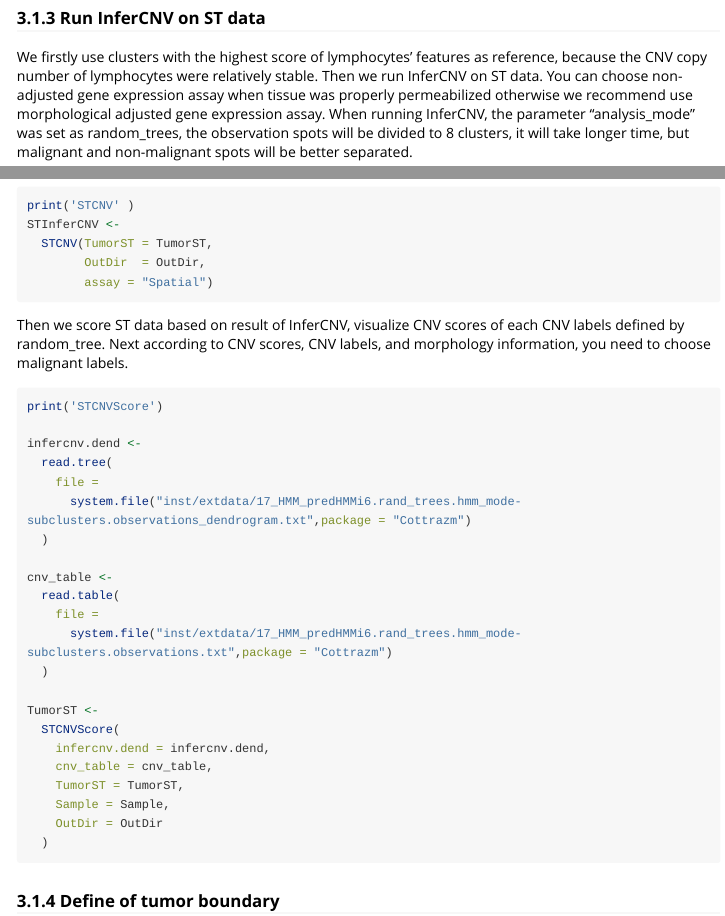
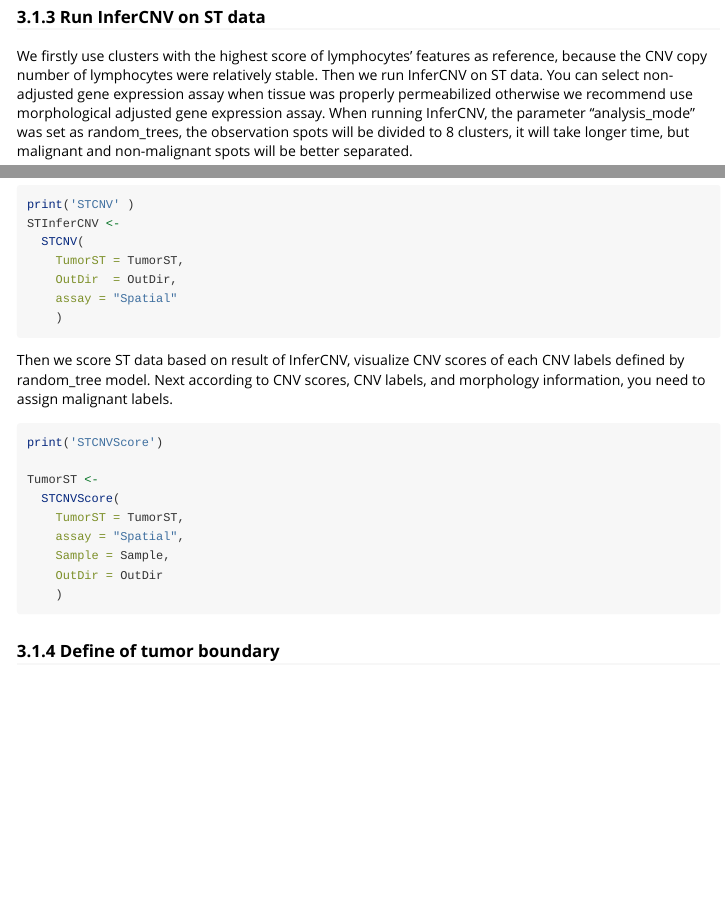
Before and after one commit to Yelab2020/Cottrazm, an R Markdown document (doc/my-vignette.Rmd): the page in a window 1100 px wide, from 2600 px down before the commit and from 2640 px down after it, so that both start at the same text, and a second part further down, joined at a grey line. Rendered offline with R 4.5, knitr and Pandoc, with nearby package versions; some code elsewhere in the file could not run offline; a font, style sheet, LaTeX package, included part or bibliography that could not be used is replaced or left out; long lines of code are wrapped.

Commit message:
vignettes update

````diff
--- a/doc/my-vignette.Rmd
+++ b/doc/my-vignette.Rmd
@@ -5,10 +5,8 @@ date: "2022-1-23"
 output:
   rmarkdown::html_vignette:
     toc: yes
-documentclass: ctexart
 bibliography: MyCollection.bib
 csl: nature.csl
-
 vignette: >
   %\VignetteIndexEntry{my-vignette}
   %\VignetteEncoding{UTF-8}
@@ -113,4 +113,4 @@ TumorST <-
 ```
 
 ### 3.1.3 Run InferCNV on ST data
-We firstly use clusters with the highest score of lymphocytes' features as reference, because the CNV copy number of lymphocytes were relatively stable. Then we run InferCNV on ST data. You can choose non-adjusted gene expression assay when tissue was properly permeabilized otherwise we recommend use morphological adjusted gene expression assay. When running InferCNV, the parameter "analysis_mode" was set as random_trees, the observation spots will be divided to 8 clusters, it will take longer time, but malignant and non-malignant spots will be better separated.
+We firstly use clusters with the highest score of lymphocytes' features as reference, because the CNV copy number of lymphocytes were relatively stable. Then we run InferCNV on ST data. You can select non-adjusted gene expression assay when tissue was properly permeabilized otherwise we recommend use morphological adjusted gene expression assay. When running InferCNV, the parameter "analysis_mode" was set as random_trees, the observation spots will be divided to 8 clusters, it will take longer time, but malignant and non-malignant spots will be better separated.
@@ -124,35 +118,24 @@ Because this step takes long time, we recommend run STCNV in the R script.
 ```{r eval = FALSE}
 print('STCNV' )
 STInferCNV <-
-  STCNV(TumorST = TumorST,
-        OutDir  = OutDir,
-        assay = "Spatial")
+  STCNV(
+    TumorST = TumorST,
+    OutDir  = OutDir,
+    assay = "Spatial"
+    )
 ```
 
-Then we score ST data based on result of InferCNV, visualize CNV scores of each CNV labels defined by random_tree. Next according to CNV scores, CNV labels, and morphology information, you need to choose malignant labels.
+Then we score ST data based on result of InferCNV, visualize CNV scores of each CNV labels defined by random_tree model. Next according to CNV scores, CNV labels, and morphology information, you need to assign malignant labels.
 ```{r eval = FALSE}
 print('STCNVScore')
 
-infercnv.dend <-
-  read.tree(
-    file =
-      system.file("inst/extdata/17_HMM_predHMMi6.rand_trees.hmm_mode-subclusters.observations_dendrogram.txt",package = "Cottrazm")
-  )
-
-cnv_table <-
-  read.table(
-    file =
-      system.file("inst/extdata/17_HMM_predHMMi6.rand_trees.hmm_mode-subclusters.observations.txt",package = "Cottrazm")
-  )
-
 TumorST <-
   STCNVScore(
-    infercnv.dend = infercnv.dend,
-    cnv_table = cnv_table,
     TumorST = TumorST,
+    assay = "Spatial",
     Sample = Sample,
     OutDir = OutDir
-  )
+    )
 ```
 
 
````
Also changed, not shown: doc/my-vignette.R (+31 -35 lines), doc/my-vignette.html, doc/my-vignette.Rmd (47 more changed lines).
